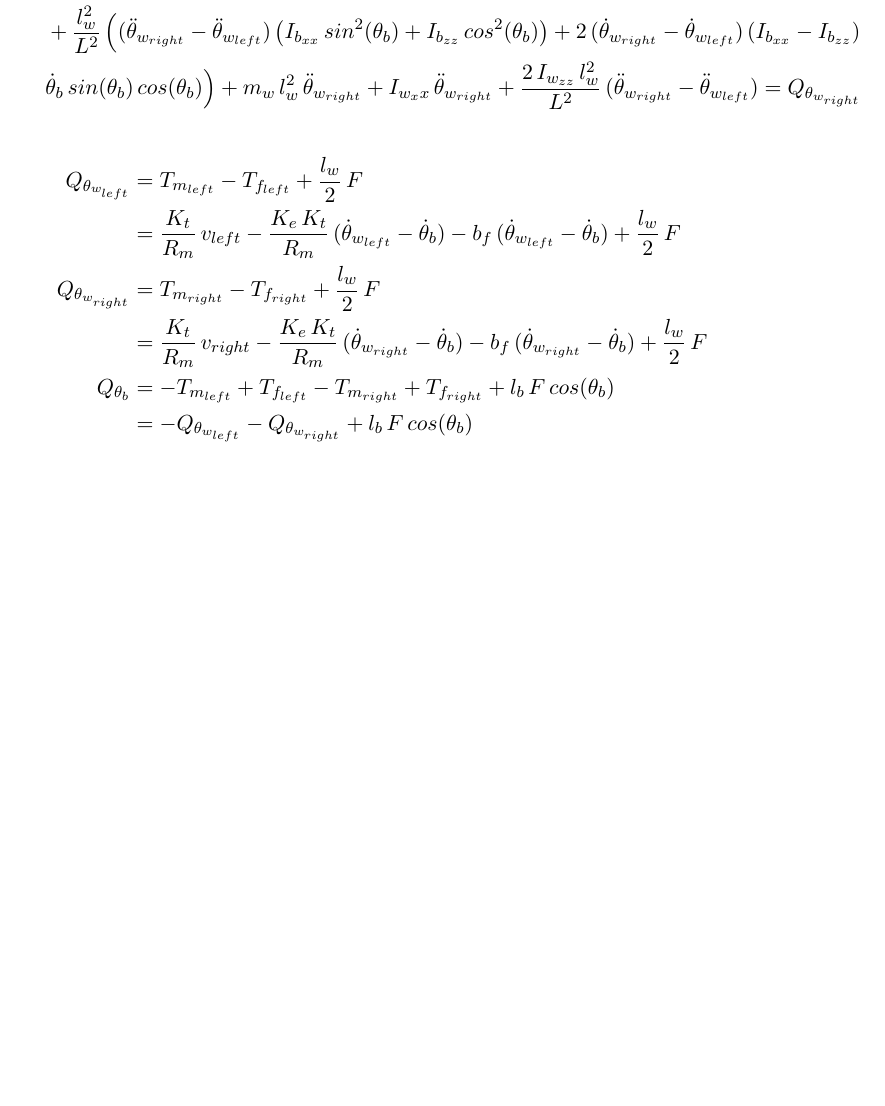
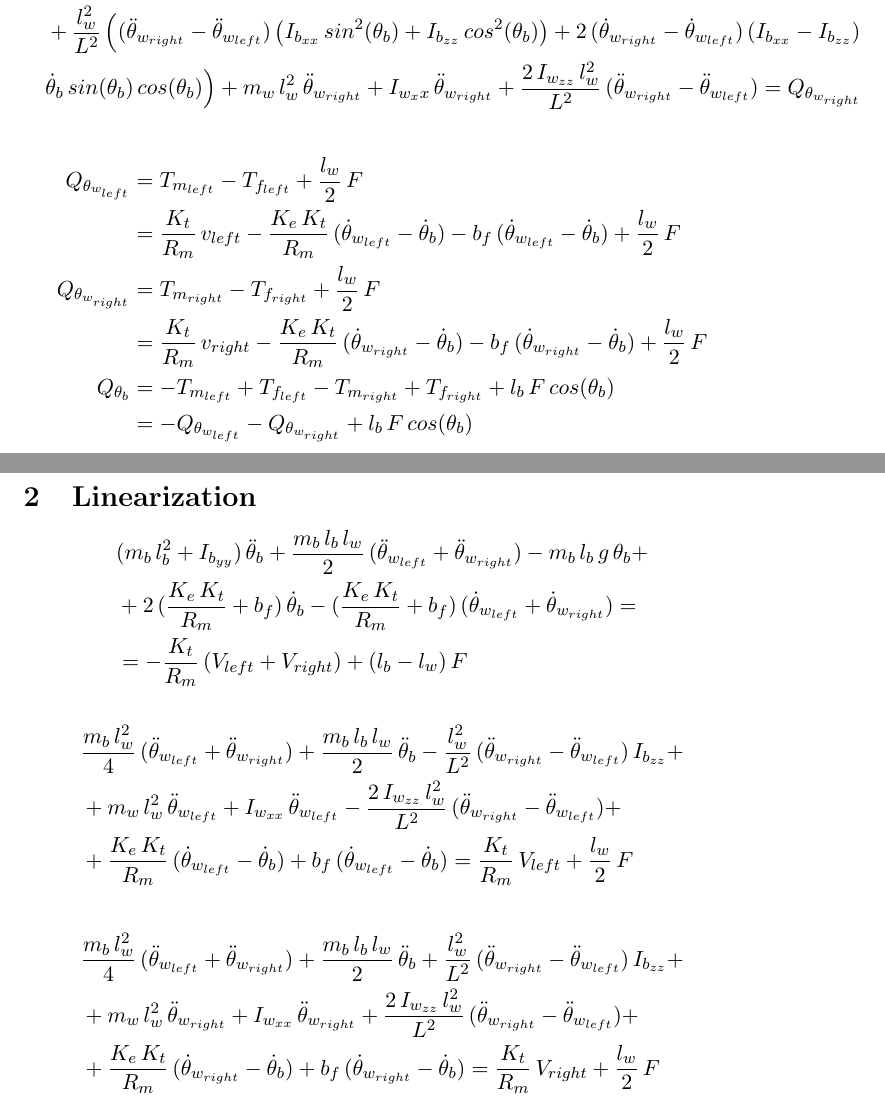
Before and after one commit to williamhgg03/ProjektKurs, a LaTeX document (segway.tex): part of page 3 of 3 before the commit and two parts of pages 3 and 4 of 4 after it, the two joined at a grey line, cut so that both start at the same text, the shorter picture padded with empty space. Compiled offline with pdfLaTeX.

```diff
--- a/segway.tex
+++ b/segway.tex
@@ -179,6 +180,39 @@
       Q_{\theta_b} &= -T_{m_{left}} + T_{f_{left}} - T_{m_{right}}+T_{f_{right}} + l_b \, F \, cos(\theta_b) \\
       &= -Q_{\theta_{w_{left}}}-Q_{\theta_{w_{right}}} + l_b \, F \, cos(\theta_b)
     \end{aligned}
+  }
+\]
+
+\section{Linearization}
+
+\[
+  \mathrm{
+    \begin{aligned}
+      & ( m_b \, l_b^2 + I_{b_{yy}} ) \, \ddot{\theta}_b + \frac{m_b \, l_b \, l_w}{2} \, ( \ddot{\theta}_{w_{left}} + \ddot{\theta}_{w_{right}} ) - m_b \, l_b \, g \, \theta_b + \\
+      & + 2 \, ( \frac{K_e \, K_t}{R_m} + b_f ) \, \dot{\theta}_b - ( \frac{K_e \, K_t}{R_m} + b_f ) \, ( \dot{\theta}_{w_{left}} + \dot{\theta}_{w_{right}} ) = \\
+      & = - \frac{K_t}{R_m} \, ( V_{left} + V_{right} ) + ( l_b - l_w ) \, F
+    \end{aligned}
+  }
+\]
+
+\[
+  \mathrm{
+    \begin{aligned}
+      & \frac{m_b \, l_w^2}{4} \, ( \ddot{\theta}_{w_{left}} + \ddot{\theta}_{w_{right}} ) + \frac{m_b \, l_b \, l_w}{2} \, \ddot{\theta}_b - \frac{l_w^2}{L^2} \, ( \ddot{\theta}_{w_{right}} - \ddot{\theta}_{w_{left}} ) \, I_{b_{zz}} + \\
+      & + m_w \, l_w^2 \, \ddot{\theta}_{w_{left}} + I_{w_{xx}} \, \ddot{\theta}_{w_{left}} - \frac{2 \, I_{w_{zz}} \, l_w^2}{L^2} \, ( \ddot{\theta}_{w_{right}} - \ddot{\theta}_{w_{left}} ) + \\
+      & + \frac{K_e \, K_t}{R_m} \, ( \dot{\theta}_{w_{left}} - \dot{\theta}_b ) + b_f \, ( \dot{\theta}_{w_{left}} - \dot{\theta}_b ) = \frac{K_t}{R_m} \, V_{left} + \frac{l_w}{2} \, F
+    \end{aligned}
+  }
+\]
+
+\[
+  \mathrm{
+    \begin{aligned}
+      & \frac{m_b \, l_w^2}{4} \, ( \ddot{\theta}_{w_{left}} + \ddot{\theta}_{w_{right}} ) + \frac{m_b \, l_b \, l_w}{2} \, \ddot{\theta}_b + \frac{l_w^2}{L^2} \, ( \ddot{\theta}_{w_{right}} - \ddot{\theta}_{w_{left}} ) \, I_{b_{zz}} + \\
+      & + m_w \, l_w^2 \, \ddot{\theta}_{w_{right}} + I_{w_{xx}} \, \ddot{\theta}_{w_{right}} + \frac{2 \, I_{w_{zz}} \, l_w^2}{L^2} \, ( \ddot{\theta}_{w_{right}} - \ddot{\theta}_{w_{left}} ) + \\
+      & + \frac{K_e \, K_t}{R_m} \, ( \dot{\theta}_{w_{right}} - \dot{\theta}_b ) + b_f \, ( \dot{\theta}_{w_{right}} - \dot{\theta}_b ) = \frac{K_t}{R_m} \, V_{right} + \frac{l_w}{2} \, F
+    \end{aligned}
+  }
 \]
 
 \end{document}
```
Also changed, not shown: docs/segway.pdf, segway.tex (3 more changed lines), 4 other files. Lines whose indentation alone changed are shown as unchanged.
